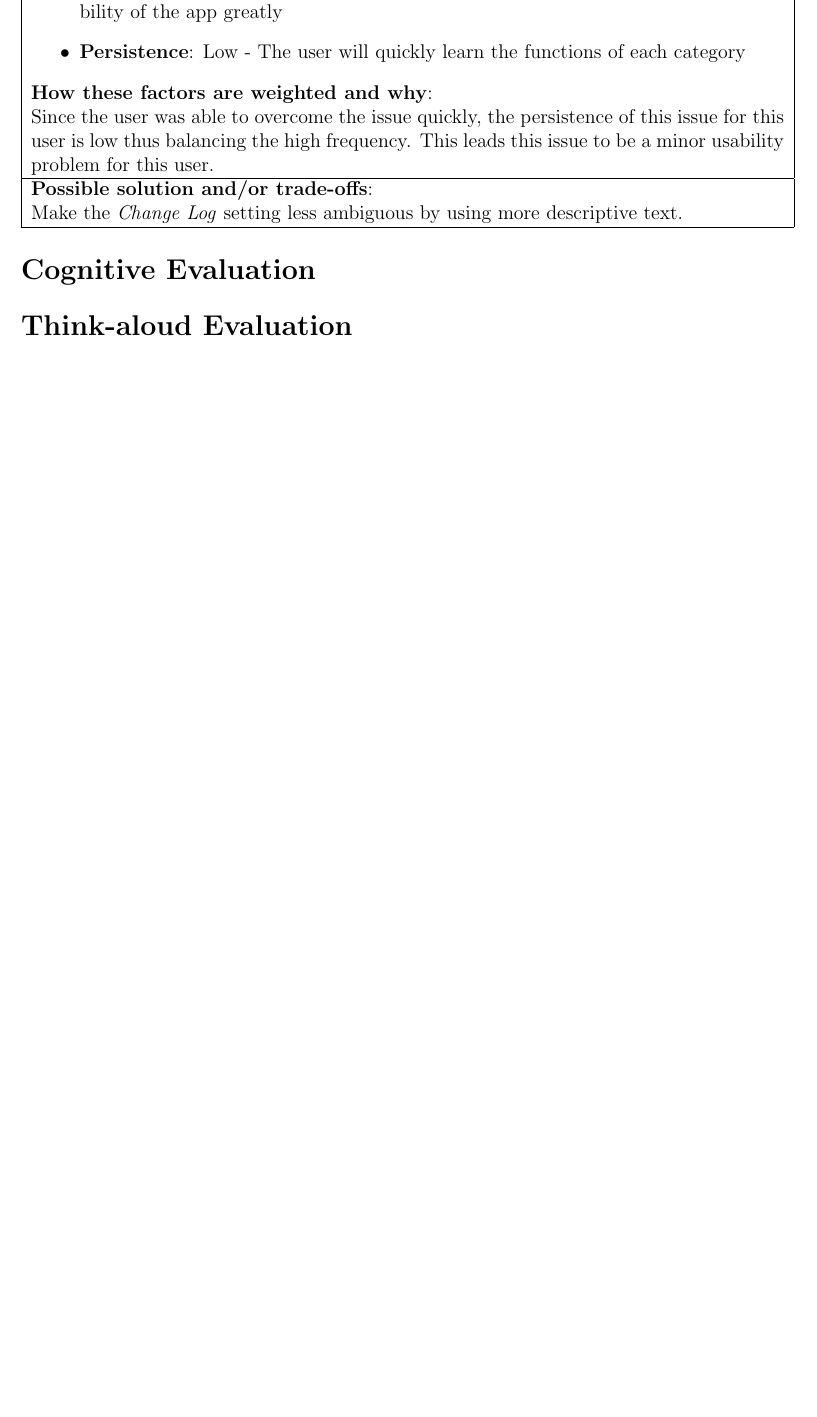
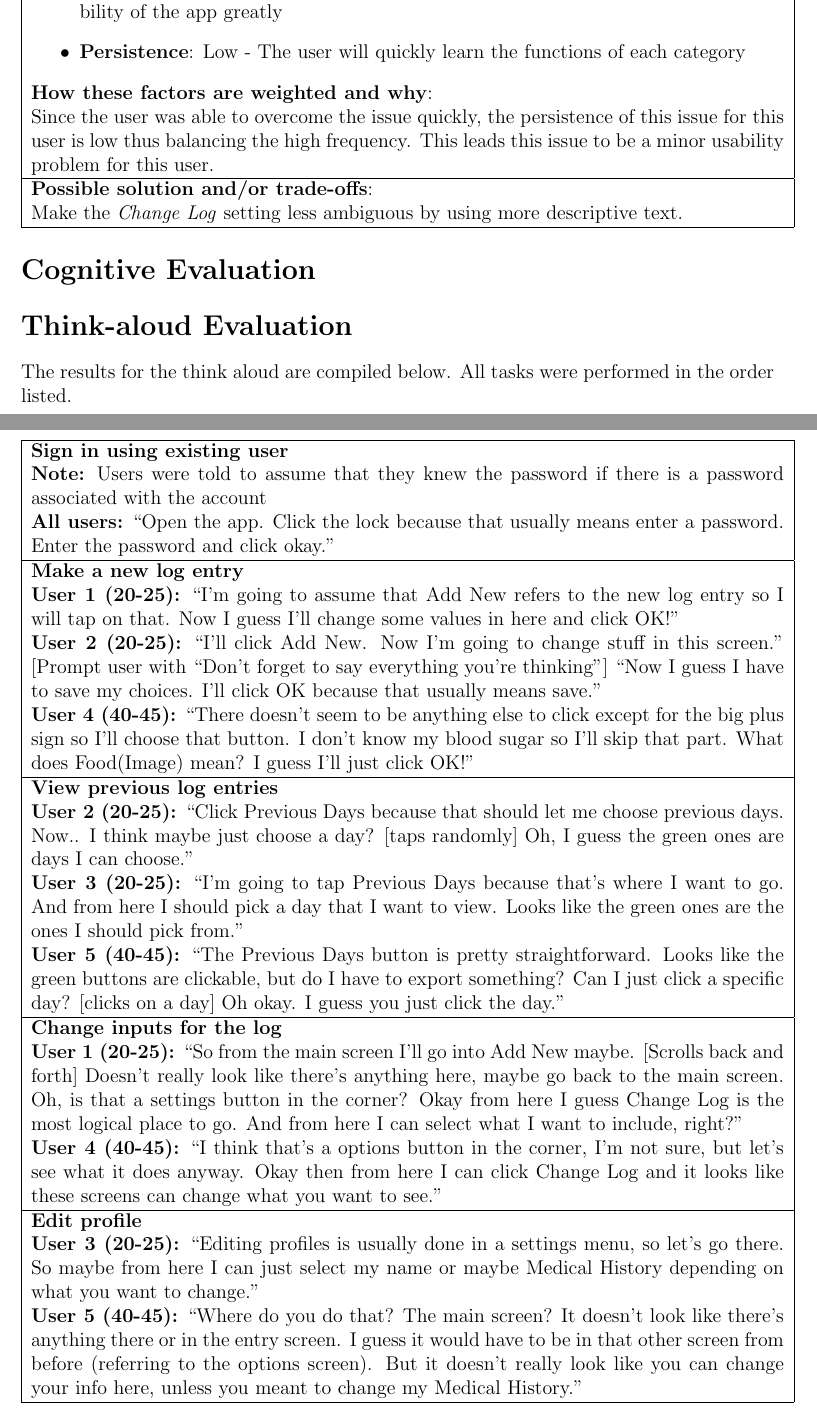
Before and after one commit to MissCatLady/Haptic5, a LaTeX document (G4.tex): part of page 16 of 23 before the commit and two parts of pages 16 and 17 of 24 after it, the two joined at a grey line, cut so that both start at the same text, the shorter picture padded with empty space. Compiled offline with pdfLaTeX.

Commit message:
completed think aloud description

```diff
--- a/G4.tex
+++ b/G4.tex
@@ -321,6 +322,35 @@ None needed\\
 	\end{tabular}
 \end{center}
 \section*{Cognitive Evaluation}
+
 \section*{Think-aloud Evaluation}
+The results for the think aloud are compiled below. All tasks were performed in the order listed.
+\begin{center}
+	\begin{tabular}{|p{\textwidth}|}
+	\hline
+	\textbf{Sign in using existing user}\\
+	\textbf{Note:} Users were told to assume that they knew the password if there is a password associated with the account\\
+	\textbf{All users:} ``Open the app. Click the lock because that usually means enter a password. Enter the password and click okay.''\\
+	\hline
+	\textbf{Make a new log entry}\\
+	\textbf{User 1 (20-25):} ``I'm going to assume that Add New refers to the new log entry so I will tap on that. Now I guess I'll change some values  in here and click OK!''\\
+	\textbf{User 2 (20-25):} ``I'll click Add New. Now I'm going to change stuff in this screen.'' [Prompt user with ``Don't forget to say everything you're thinking''] ``Now I guess I have to save my choices. I'll click OK because that usually means save.''\\
+	\textbf{User 4 (40-45):} ``There doesn't seem to be anything else to click except for the big plus sign so I'll choose that button. I don't know my blood sugar so I'll skip that part. What does Food(Image) mean? I guess I'll just click OK!''\\
+	\hline
+	\textbf{View previous log entries}\\
+	\textbf{User 2 (20-25):} ``Click Previous Days because that should let me choose previous days. Now.. I think maybe just choose a day? [taps randomly]  Oh, I guess the green ones are days I can choose.''\\
+	\textbf{User 3 (20-25):} ``I'm going to tap Previous Days because that's where I want to go. And from here I should pick a day that I want to view. Looks like the green ones are the ones I should pick from.''\\
+	\textbf{User 5 (40-45):} ``The Previous Days button is pretty straightforward. Looks like the green buttons are clickable, but do I have to export something? Can I just click a specific day? [clicks on a day] Oh okay. I guess you just click the day.''\\
+	\hline
+	\textbf{Change inputs for the log}\\
+	\textbf{User 1 (20-25):} ``So from the main screen I'll go into Add New maybe. [Scrolls back and forth] Doesn't really look like there's anything here, maybe go back to the main screen. Oh, is that a settings button in the corner? Okay from here I guess Change Log is the most logical place to go. And from here I can select what I want to include, right?''\\
+	\textbf{User 4 (40-45):} ``I think that's a options button in the corner, I'm not sure, but let's see what it does anyway. Okay then from here I can click Change Log and it looks like these screens can change what you want to see.''\\
+	\hline
+	\textbf{Edit profile}\\
+	\textbf{User 3 (20-25):} ``Editing profiles is usually done in a settings menu, so let's go there. So maybe from here I can just select my name or maybe Medical History depending on what you want to change.''\\
+	\textbf{User 5 (40-45):} ``Where do you do that? The main screen? It doesn't look like there's anything there or in the entry screen. I guess it would have to be in that other screen from before (referring to the options screen). But it doesn't really look like you can change your info here, unless you meant to change my Medical History.''\\
+	\hline
+	\end{tabular}
+\end{center}
 
 \chapter{Discussion and Analysis}
```
Also changed, not shown: G4.tex (7 more changed lines).
